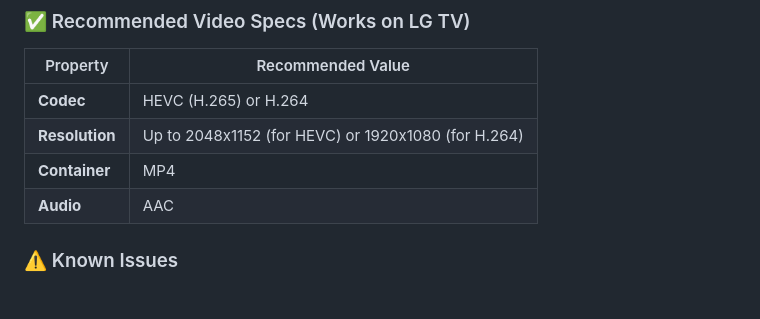
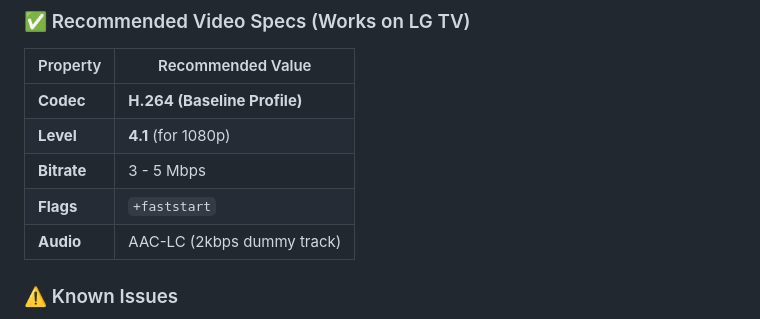
Before and after one commit to sridharankaliyamoorthy/spaceclouds-tv-display_v1, a Markdown page: README.md, the part around the change. GitHub-like rendering.

Commit message:
Update project documentation with Seamless Play (Baseline) findings

```diff
--- a/README.md
+++ b/README.md
@@ -39,10 +39,11 @@ This project provides a professional, 3-screen digital signage solution for Spac
 
 | Property | Recommended Value |
 |----------|------------------|
-| **Codec** | HEVC (H.265) or H.264 |
-| **Resolution** | Up to 2048x1152 (for HEVC) or 1920x1080 (for H.264) |
-| **Container** | MP4 |
-| **Audio** | AAC |
+| **Codec** | **H.264 (Baseline Profile)** |
+| **Level** | **4.1** (for 1080p) |
+| **Bitrate** | 3 - 5 Mbps |
+| **Flags** | `+faststart` |
+| **Audio** | AAC-LC (2kbps dummy track) |
 
 ### ⚠️ Known Issues
 
```
